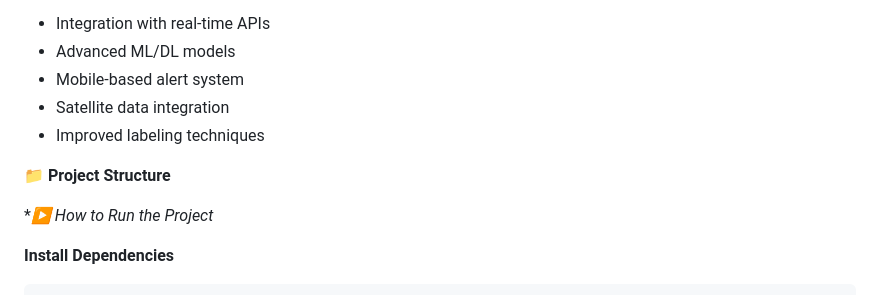
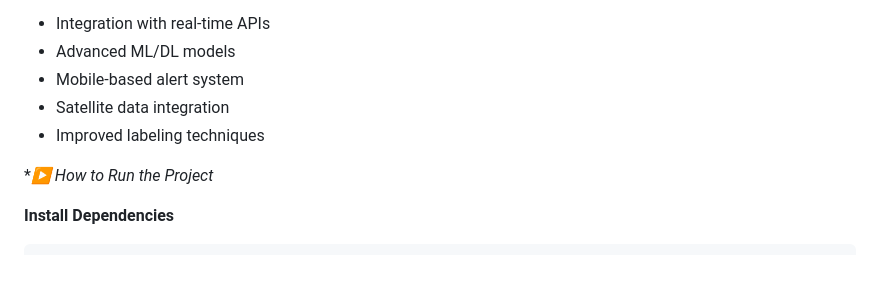
Before and after one commit to springboardmentor66871h/Environ_Scan_Project, a Markdown page: README.md, the part around the change. Drawn GitHub-style; blank space fills up the shorter version.

Commit message:
updated documentation Readme file

```diff
--- a/README.md
+++ b/README.md
@@ -186,11 +186,6 @@ The dashboard was built using **Streamlit**.
 - Improved labeling techniques
 
 
-**📁 Project Structure**
-
-
-
-
 **▶️ How to Run the Project*
 
 **Install Dependencies**
```
